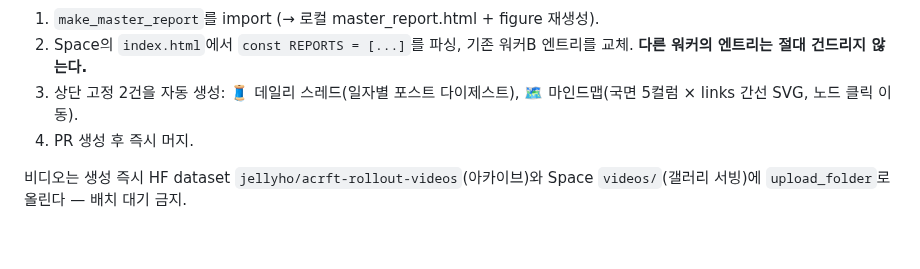
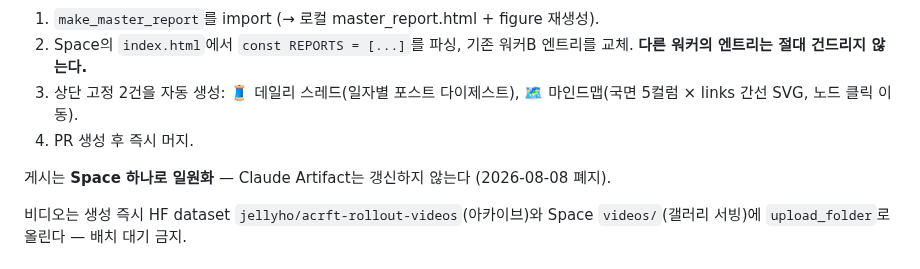
Before and after one commit to jellyho/ACRFT, a Markdown page: CLAUDE.md, the part around the change. Rendered like a GitHub page; blank space fills up the shorter version.

Commit message:
CLAUDE.md: publishing unified to the Space only (Artifact retired)
Co-Authored-By: Claude Fable 5 <noreply@anthropic.com>
Claude-Session: https://claude.ai/code/session_01XbxyUYuz8XkMULkMPgXocv

```diff
--- a/CLAUDE.md
+++ b/CLAUDE.md
@@ -41,6 +41,8 @@ uv run --no-sync python slurm/sync_hub.py
    🗺️ 마인드맵(국면 5컬럼 × links 간선 SVG, 노드 클릭 이동).
 4. PR 생성 후 즉시 머지.
 
+게시는 **Space 하나로 일원화** — Claude Artifact는 갱신하지 않는다 (2026-08-08 폐지).
+
 비디오는 생성 즉시 HF dataset `jellyho/acrft-rollout-videos`(아카이브)와
 Space `videos/`(갤러리 서빙)에 `upload_folder`로 올린다 — 배치 대기 금지.
 
```
